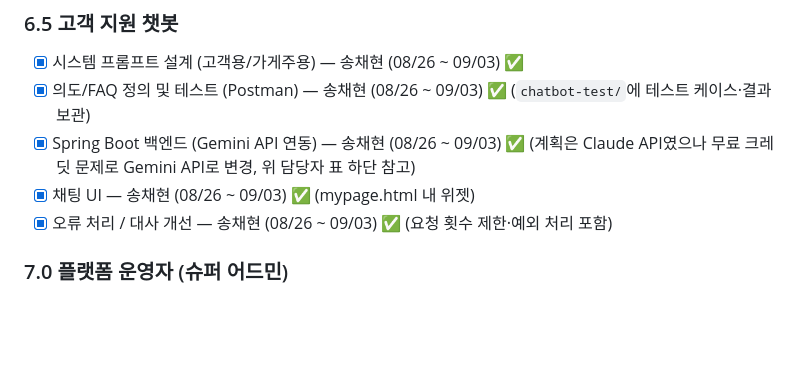
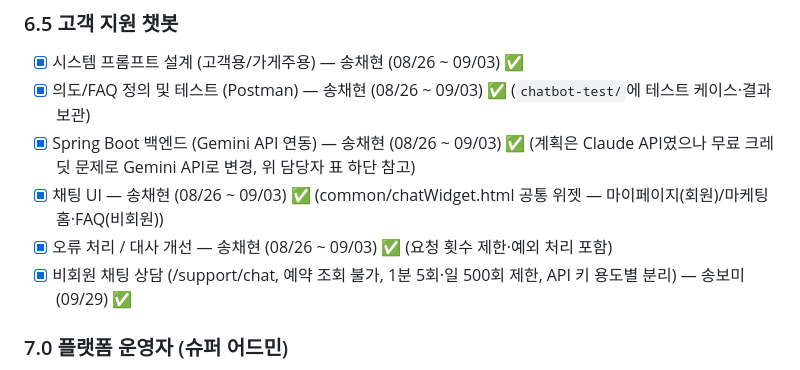
Before and after one commit to dsainbusan/girigiri, a Markdown page: CLAUDE.md, the part around the change. Rendered like a GitHub page; blank space fills up the shorter version.

```diff
--- a/CLAUDE.md
+++ b/CLAUDE.md
@@ -236,8 +236,9 @@ Report (매장 리포트)
 - [x] 시스템 프롬프트 설계 (고객용/가게주용) — 송채현 (08/26 ~ 09/03) ✅
 - [x] 의도/FAQ 정의 및 테스트 (Postman) — 송채현 (08/26 ~ 09/03) ✅ (`chatbot-test/`에 테스트 케이스·결과 보관)
 - [x] Spring Boot 백엔드 (Gemini API 연동) — 송채현 (08/26 ~ 09/03) ✅ (계획은 Claude API였으나 무료 크레딧 문제로 Gemini API로 변경, 위 담당자 표 하단 참고)
-- [x] 채팅 UI — 송채현 (08/26 ~ 09/03) ✅ (mypage.html 내 위젯)
+- [x] 채팅 UI — 송채현 (08/26 ~ 09/03) ✅ (common/chatWidget.html 공통 위젯 — 마이페이지(회원)/마케팅 홈·FAQ(비회원))
 - [x] 오류 처리 / 대사 개선 — 송채현 (08/26 ~ 09/03) ✅ (요청 횟수 제한·예외 처리 포함)
+- [x] 비회원 채팅 상담 (/support/chat, 예약 조회 불가, 1분 5회·일 500회 제한, API 키 용도별 분리) — 송보미 (09/29) ✅
 
 ### 7.0 플랫폼 운영자 (슈퍼 어드민)
 - [ ] 운영자 로그인 / 권한 분리 — 송보미 (09/15 ~ 09/17)
```
Also changed, not shown: CLAUDE.ja.md (+2 -1 lines), docs/design-system.md (+1 -1 lines).
